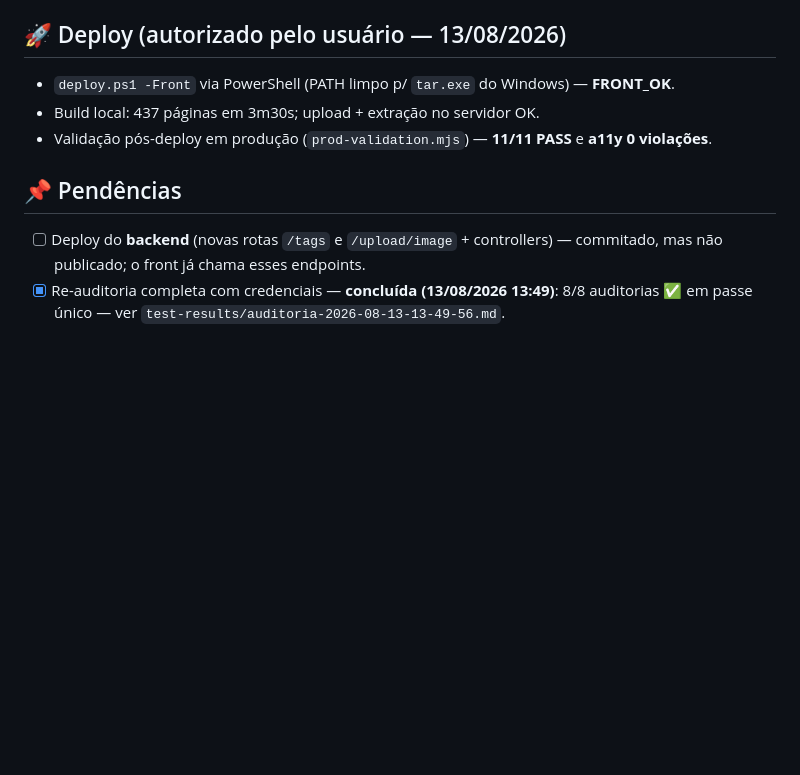
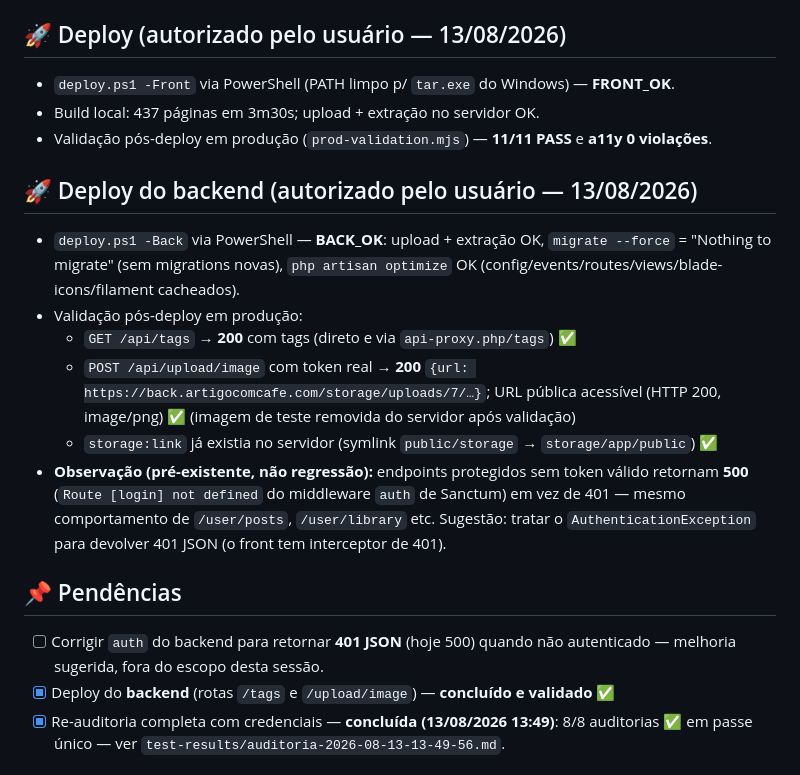
Before and after one commit to WesleyAlvesDS/artigocomcafe, a Markdown page: docs/relatorios/sessao-2026-08-13-a11y-commit-deploy.md, the part around the change. GitHub-like rendering; blank space fills up the shorter version.

Commit message:
docs: deploy do backend validado — /tags e /upload/image em produção
- deploy.ps1 -Back OK (BACK_OK, sem migrations, cache otimizado)
- /api/tags 200 (direto + via proxy); upload com token real 200 com URL
  pública acessível (imagem de teste removida)
- Registrada observação: endpoints protegidos retornam 500 (Route [login]
  not defined) em vez de 401 sem token — pré-existente, sugerido fix

🤖 Generated with Codebuff
Co-Authored-By: Codebuff <noreply@codebuff.com>

```diff
--- a/docs/relatorios/sessao-2026-08-13-a11y-commit-deploy.md
+++ b/docs/relatorios/sessao-2026-08-13-a11y-commit-deploy.md
@@ -49,9 +49,19 @@
 - Build local: 437 páginas em 3m30s; upload + extração no servidor OK.
 - Validação pós-deploy em produção (`prod-validation.mjs`) — **11/11 PASS** e **a11y 0 violações**.
 
+## 🚀 Deploy do backend (autorizado pelo usuário — 13/08/2026)
+
+- `deploy.ps1 -Back` via PowerShell — **BACK_OK**: upload + extração OK, `migrate --force` = "Nothing to migrate" (sem migrations novas), `php artisan optimize` OK (config/events/routes/views/blade-icons/filament cacheados).
+- Validação pós-deploy em produção:
+  - `GET /api/tags` → **200** com tags (direto e via `api-proxy.php/tags`) ✅
+  - `POST /api/upload/image` com token real → **200** `{url: https://back.artigocomcafe.com/storage/uploads/7/…}`; URL pública acessível (HTTP 200, image/png) ✅ (imagem de teste removida do servidor após validação)
+  - `storage:link` já existia no servidor (symlink `public/storage` → `storage/app/public`) ✅
+- **Observação (pré-existente, não regressão):** endpoints protegidos sem token válido retornam **500** (`Route [login] not defined` do middleware `auth` de Sanctum) em vez de 401 — mesmo comportamento de `/user/posts`, `/user/library` etc. Sugestão: tratar o `AuthenticationException` para devolver 401 JSON (o front tem interceptor de 401).
+
 ## 📌 Pendências
 
-- [ ] Deploy do **backend** (novas rotas `/tags` e `/upload/image` + controllers) — commitado, mas não publicado; o front já chama esses endpoints.
+- [ ] Corrigir `auth` do backend para retornar **401 JSON** (hoje 500) quando não autenticado — melhoria sugerida, fora do escopo desta sessão.
+- [x] Deploy do **backend** (rotas `/tags` e `/upload/image`) — **concluído e validado** ✅
 - [x] Re-auditoria completa com credenciais — **concluída (13/08/2026 13:49)**: 8/8 auditorias ✅ em passe único — ver `test-results/auditoria-2026-08-13-13-49-56.md`.
 
 ## 📊 Re-auditoria consolidada (`run-all-audits.mjs --all --report`)
```
